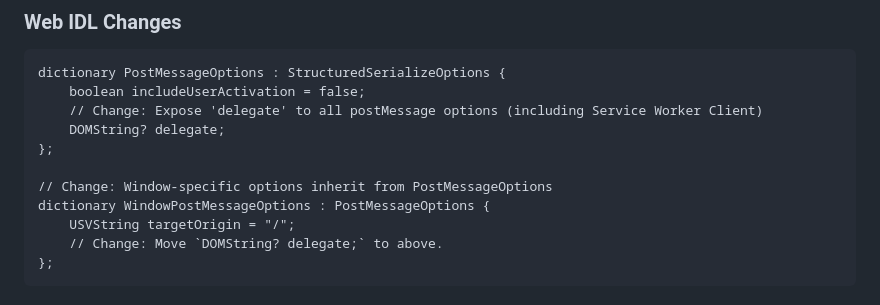
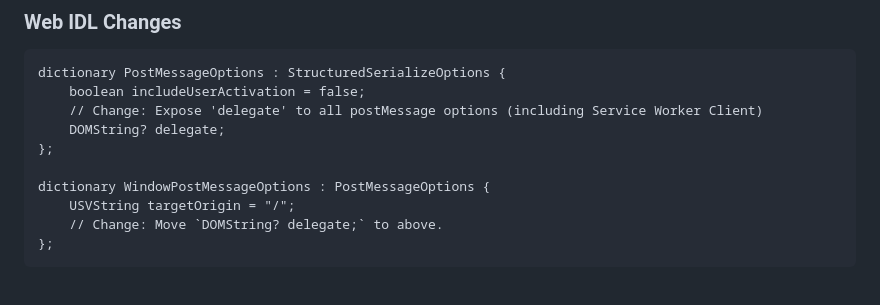
Before and after one commit to WICG/capability-delegation, a Markdown page: explainers/popup-delegation.md, the part around the change. Rendered like a GitHub page.

Commit message:
remove WindowPostMessageOptions inheritance change

```diff
--- a/explainers/popup-delegation.md
+++ b/explainers/popup-delegation.md
@@ -60,7 +60,6 @@ dictionary PostMessageOptions : StructuredSerializeOptions {
     DOMString? delegate;
 };
 
-// Change: Window-specific options inherit from PostMessageOptions
 dictionary WindowPostMessageOptions : PostMessageOptions {
     USVString targetOrigin = "/";
     // Change: Move `DOMString? delegate;` to above.
```
